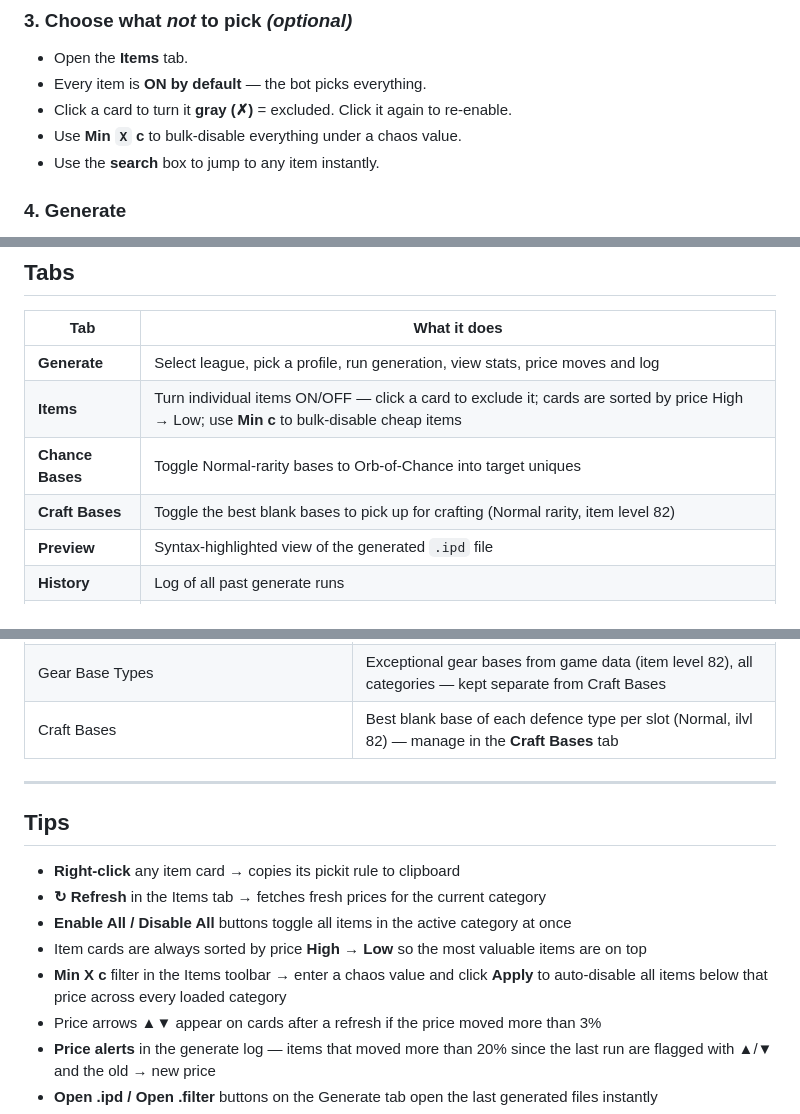
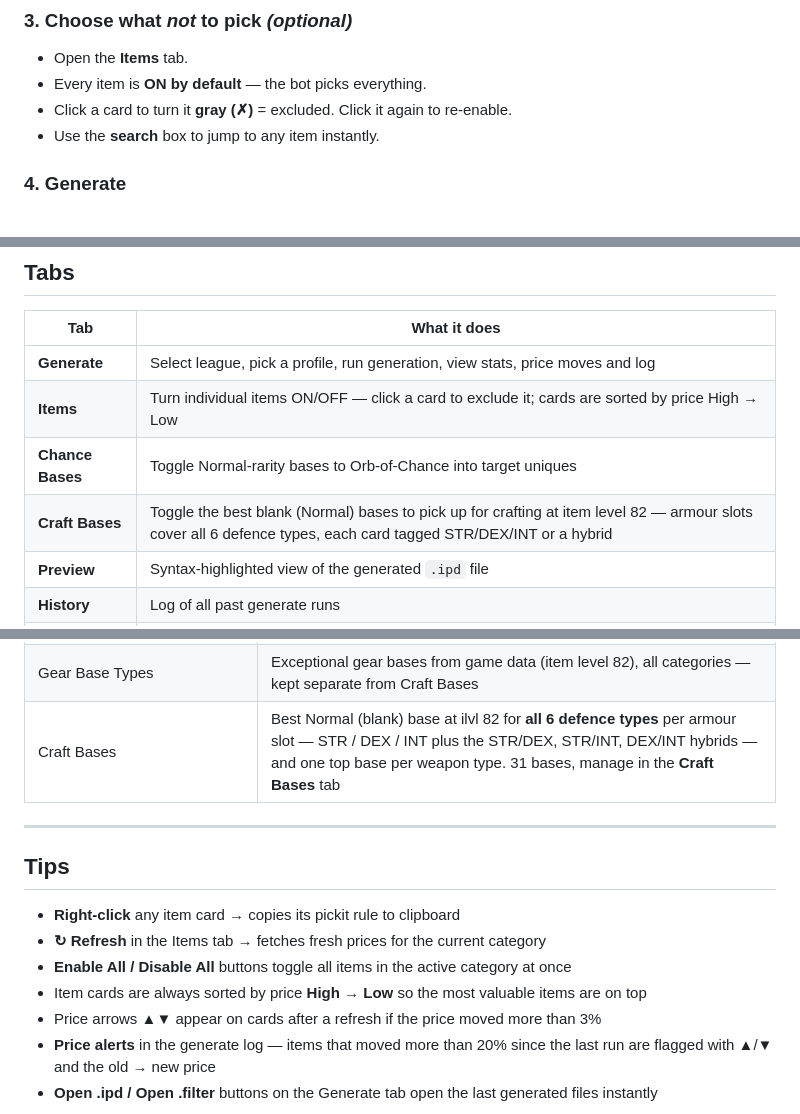
Before and after one commit to c4Luffy/poe2-pickit-generator, a Markdown page: README.md, 3 parts joined by grey strips. Rendered like a GitHub page.

Commit message:
docs: update README for v2.6.1 craft bases + removed Min-c filter
- Craft Bases: document all-6-defence-type coverage (31 bases, type labels).
- Remove references to the deleted Min-c price filter.

Co-Authored-By: Claude Opus 4.8 <noreply@anthropic.com>

```diff
--- a/README.md
+++ b/README.md
@@ -24,7 +24,6 @@ Generate `.ipd` pickit rules for **Exiled Bot 2** using live **Path of Exile 2**
 - Open the **Items** tab.
 - Every item is **ON by default** — the bot picks everything.
 - Click a card to turn it **gray (✗)** = excluded. Click it again to re-enable.
-- Use **Min `X` c** to bulk-disable everything under a chaos value.
 - Use the **search** box to jump to any item instantly.
 
 ### 4. Generate
@@ -68,9 +67,9 @@ python poe2_pickit_gui.py
 | Tab | What it does |
 |---|---|
 | **Generate** | Select league, pick a profile, run generation, view stats, price moves and log |
-| **Items** | Turn individual items ON/OFF — click a card to exclude it; cards are sorted by price High → Low; use **Min c** to bulk-disable cheap items |
+| **Items** | Turn individual items ON/OFF — click a card to exclude it; cards are sorted by price High → Low |
 | **Chance Bases** | Toggle Normal-rarity bases to Orb-of-Chance into target uniques |
-| **Craft Bases** | Toggle the best blank bases to pick up for crafting (Normal rarity, item level 82) |
+| **Craft Bases** | Toggle the best blank (Normal) bases to pick up for crafting at item level 82 — armour slots cover all 6 defence types, each card tagged STR/DEX/INT or a hybrid |
 | **Preview** | Syntax-highlighted view of the generated `.ipd` file |
 | **History** | Log of all past generate runs |
 | **Settings** | Bot folder, auto-copy, loot-filter export, backups |
@@ -100,7 +99,7 @@ Everything is picked by default. Use the **Items** tab to exclude specific items
 | Waystones | All tiers and rarities (always picked) |
 | Unique Weapons / Armours / Accessories / Flasks / Charms / Jewels / Relics | Via poe.ninja |
 | Gear Base Types | Exceptional gear bases from game data (item level 82), all categories — kept separate from Craft Bases |
-| Craft Bases | Best blank base of each defence type per slot (Normal, ilvl 82) — manage in the **Craft Bases** tab |
+| Craft Bases | Best Normal (blank) base at ilvl 82 for **all 6 defence types** per armour slot — STR / DEX / INT plus the STR/DEX, STR/INT, DEX/INT hybrids — and one top base per weapon type. 31 bases, manage in the **Craft Bases** tab |
 
 ---
 
@@ -110,7 +109,6 @@ Everything is picked by default. Use the **Items** tab to exclude specific items
 - **↻ Refresh** in the Items tab → fetches fresh prices for the current category
 - **Enable All / Disable All** buttons toggle all items in the active category at once
 - Item cards are always sorted by price **High → Low** so the most valuable items are on top
-- **Min X c** filter in the Items toolbar → enter a chaos value and click **Apply** to auto-disable all items below that price across every loaded category
 - Price arrows **▲▼** appear on cards after a refresh if the price moved more than 3%
 - **Price alerts** in the generate log — items that moved more than 20% since the last run are flagged with ▲/▼ and the old → new price
 - **Open .ipd / Open .filter** buttons on the Generate tab open the last generated files instantly
```
